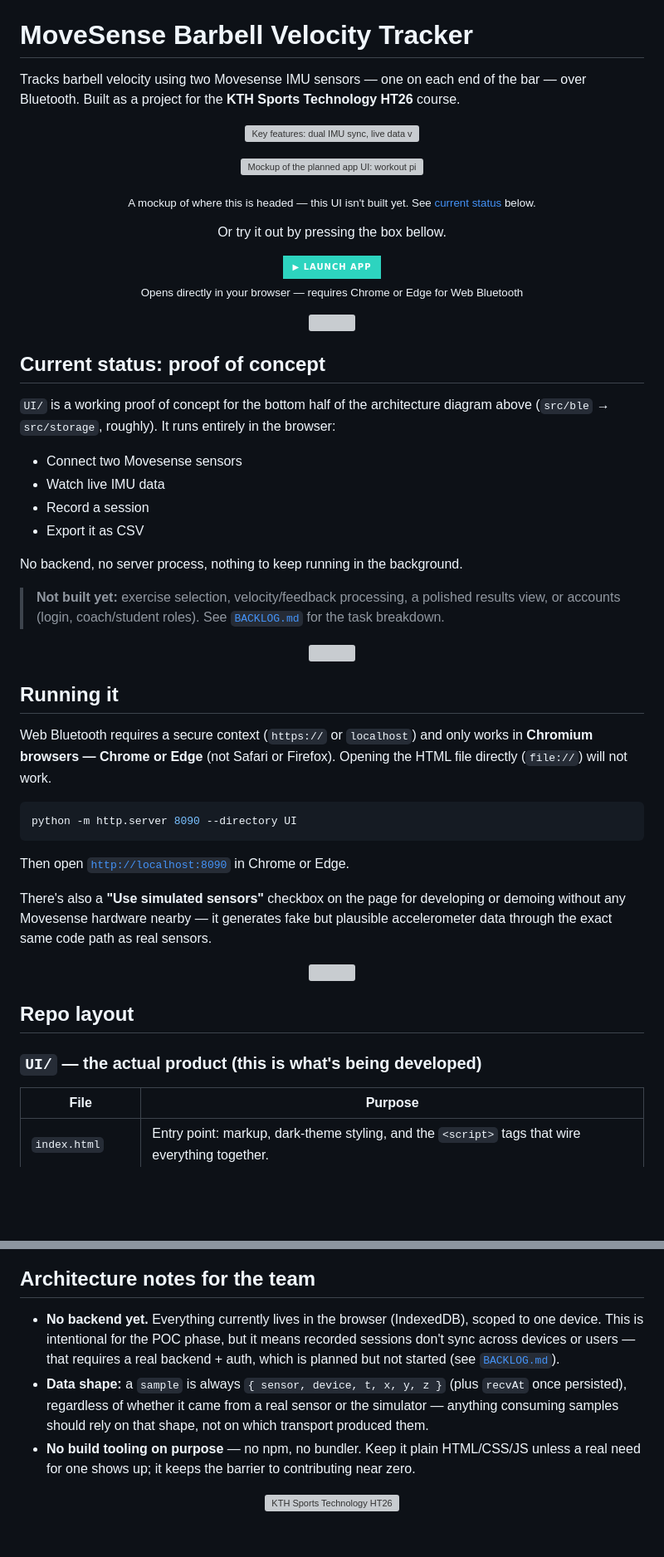
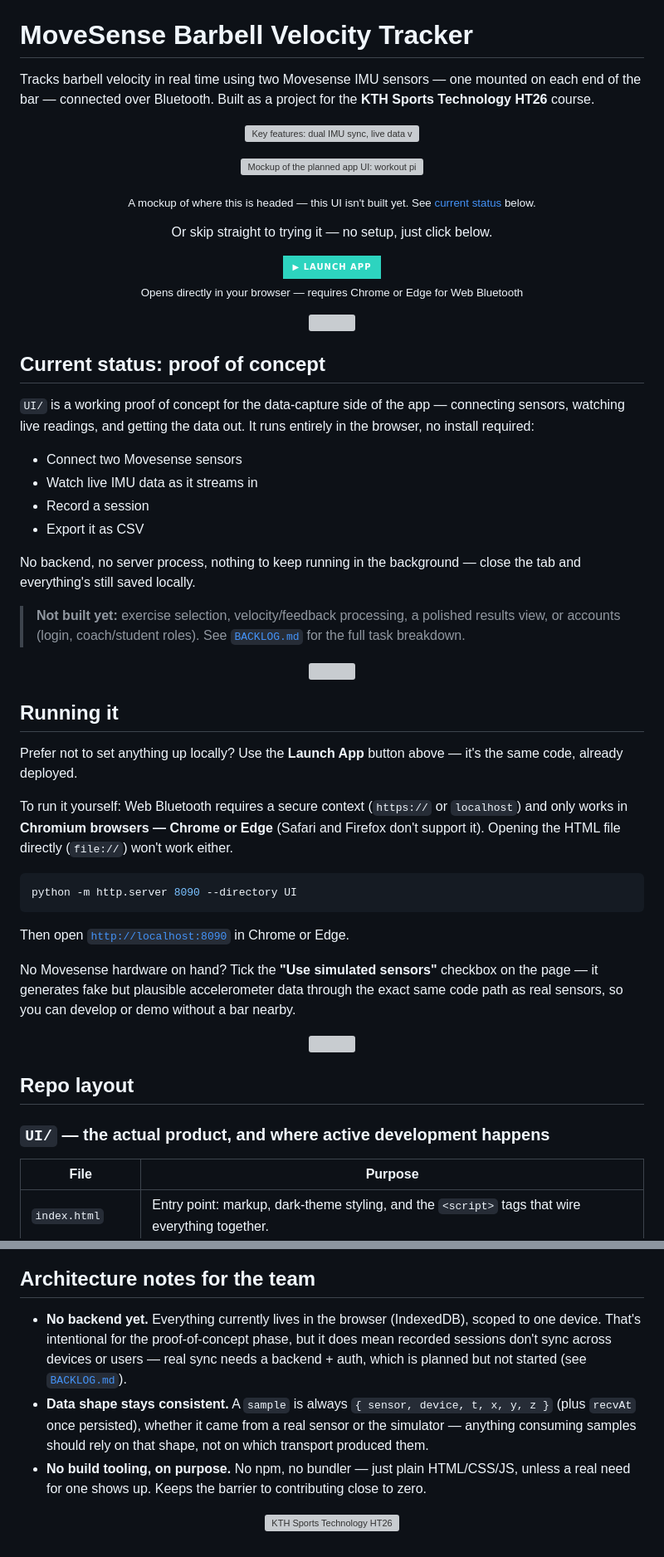
Before and after one commit to SportsTechVeloProject/MoveSenseCode, a Markdown page: README.md, 2 parts joined by grey strips. Shown at 83% size. Drawn GitHub-style; badges without logos; blank space fills up the shorter version; grey boxes are pictures that could not be loaded.

````diff
--- a/README.md
+++ b/README.md
@@ -11,7 +11,7 @@
 
 # MoveSense Barbell Velocity Tracker
 
-Tracks barbell velocity using two Movesense IMU sensors — one on each end of the bar — over Bluetooth. Built as a project for the **KTH Sports Technology HT26** course.
+Tracks barbell velocity in real time using two Movesense IMU sensors — one mounted on each end of the bar — connected over Bluetooth. Built as a project for the **KTH Sports Technology HT26** course.
 
 <p align="center">
   <img src="docs/features-strip (1).svg" alt="Key features: dual IMU sync, live data view, CSV export, no backend needed" width="100%">
@@ -22,7 +22,7 @@ Tracks barbell velocity using two Movesense IMU sensors — one on each end of t
 </p>
 <p align="center"><sub>A mockup of where this is headed — this UI isn't built yet. See <a href="#current-status-proof-of-concept">current status</a> below.</sub></p>
 
-<p align="center">Or try it out by pressing the box bellow.</p>
+<p align="center">Or skip straight to trying it — no setup, just click below.</p>
 
 <p align="center">
   <a href="https://sportstechveloproject.github.io/MoveSenseCode/UI/">
@@ -36,23 +36,25 @@ Tracks barbell velocity using two Movesense IMU sensors — one on each end of t
 
 ## Current status: proof of concept
 
-`UI/` is a working proof of concept for the bottom half of the architecture diagram above (`src/ble` → `src/storage`, roughly). It runs entirely in the browser:
+`UI/` is a working proof of concept for the data-capture side of the app — connecting sensors, watching live readings, and getting the data out. It runs entirely in the browser, no install required:
 
 - Connect two Movesense sensors
-- Watch live IMU data
+- Watch live IMU data as it streams in
 - Record a session
 - Export it as CSV
 
-No backend, no server process, nothing to keep running in the background.
+No backend, no server process, nothing to keep running in the background — close the tab and everything's still saved locally.
 
 > **Not built yet:** exercise selection, velocity/feedback processing, a polished results view, or accounts (login, coach/student roles).
-> See [`BACKLOG.md`](BACKLOG.md) for the task breakdown.
+> See [`BACKLOG.md`](BACKLOG.md) for the full task breakdown.
 
 <p align="center"><img src="docs/divider (1).svg" alt="" width="100%"></p>
 
 ## Running it
 
-Web Bluetooth requires a secure context (`https://` or `localhost`) and only works in **Chromium browsers — Chrome or Edge** (not Safari or Firefox). Opening the HTML file directly (`file://`) will not work.
+Prefer not to set anything up locally? Use the **Launch App** button above — it's the same code, already deployed.
+
+To run it yourself: Web Bluetooth requires a secure context (`https://` or `localhost`) and only works in **Chromium browsers — Chrome or Edge** (Safari and Firefox don't support it). Opening the HTML file directly (`file://`) won't work either.
 
 ```bash
 python -m http.server 8090 --directory UI
@@ -60,13 +62,13 @@ python -m http.server 8090 --directory UI
 
 Then open [`http://localhost:8090`](http://localhost:8090) in Chrome or Edge.
 
-There's also a **"Use simulated sensors"** checkbox on the page for developing or demoing without any Movesense hardware nearby — it generates fake but plausible accelerometer data through the exact same code path as real sensors.
+No Movesense hardware on hand? Tick the **"Use simulated sensors"** checkbox on the page — it generates fake but plausible accelerometer data through the exact same code path as real sensors, so you can develop or demo without a bar nearby.
 
 <p align="center"><img src="docs/divider (1).svg" alt="" width="100%"></p>
 
 ## Repo layout
 
-### `UI/` — the actual product (this is what's being developed)
+### `UI/` — the actual product, and where active development happens
 
 | File | Purpose |
 |---|---|
@@ -88,9 +90,9 @@ There's also a **"Use simulated sensors"** checkbox on the page for developing o
 
 ## Architecture notes for the team
 
-- **No backend yet.** Everything currently lives in the browser (IndexedDB), scoped to one device. This is intentional for the POC phase, but it means recorded sessions don't sync across devices or users — that requires a real backend + auth, which is planned but not started (see [`BACKLOG.md`](BACKLOG.md)).
-- **Data shape:** a `sample` is always `{ sensor, device, t, x, y, z }` (plus `recvAt` once persisted), regardless of whether it came from a real sensor or the simulator — anything consuming samples should rely on that shape, not on which transport produced them.
-- **No build tooling on purpose** — no npm, no bundler. Keep it plain HTML/CSS/JS unless a real need for one shows up; it keeps the barrier to contributing near zero.
+- **No backend yet.** Everything currently lives in the browser (IndexedDB), scoped to one device. That's intentional for the proof-of-concept phase, but it does mean recorded sessions don't sync across devices or users — real sync needs a backend + auth, which is planned but not started (see [`BACKLOG.md`](BACKLOG.md)).
+- **Data shape stays consistent.** A `sample` is always `{ sensor, device, t, x, y, z }` (plus `recvAt` once persisted), whether it came from a real sensor or the simulator — anything consuming samples should rely on that shape, not on which transport produced them.
+- **No build tooling, on purpose.** No npm, no bundler — just plain HTML/CSS/JS, unless a real need for one shows up. Keeps the barrier to contributing close to zero.
 
 <p align="center">
   <img src="docs/footer-banner.svg" alt="KTH Sports Technology HT26" width="100%">
````
Also changed, not shown: other parts of README.md (+1 -1 lines).
